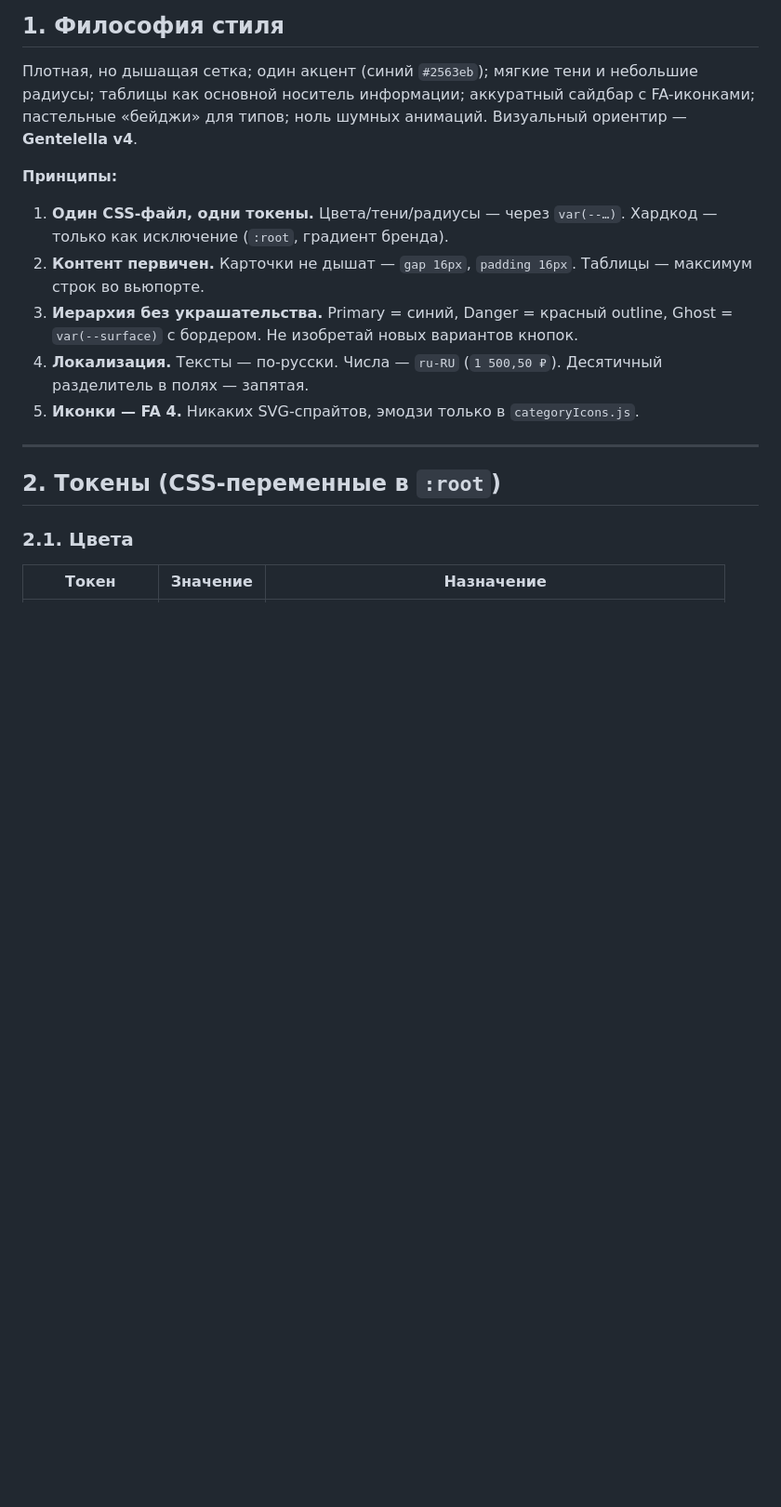
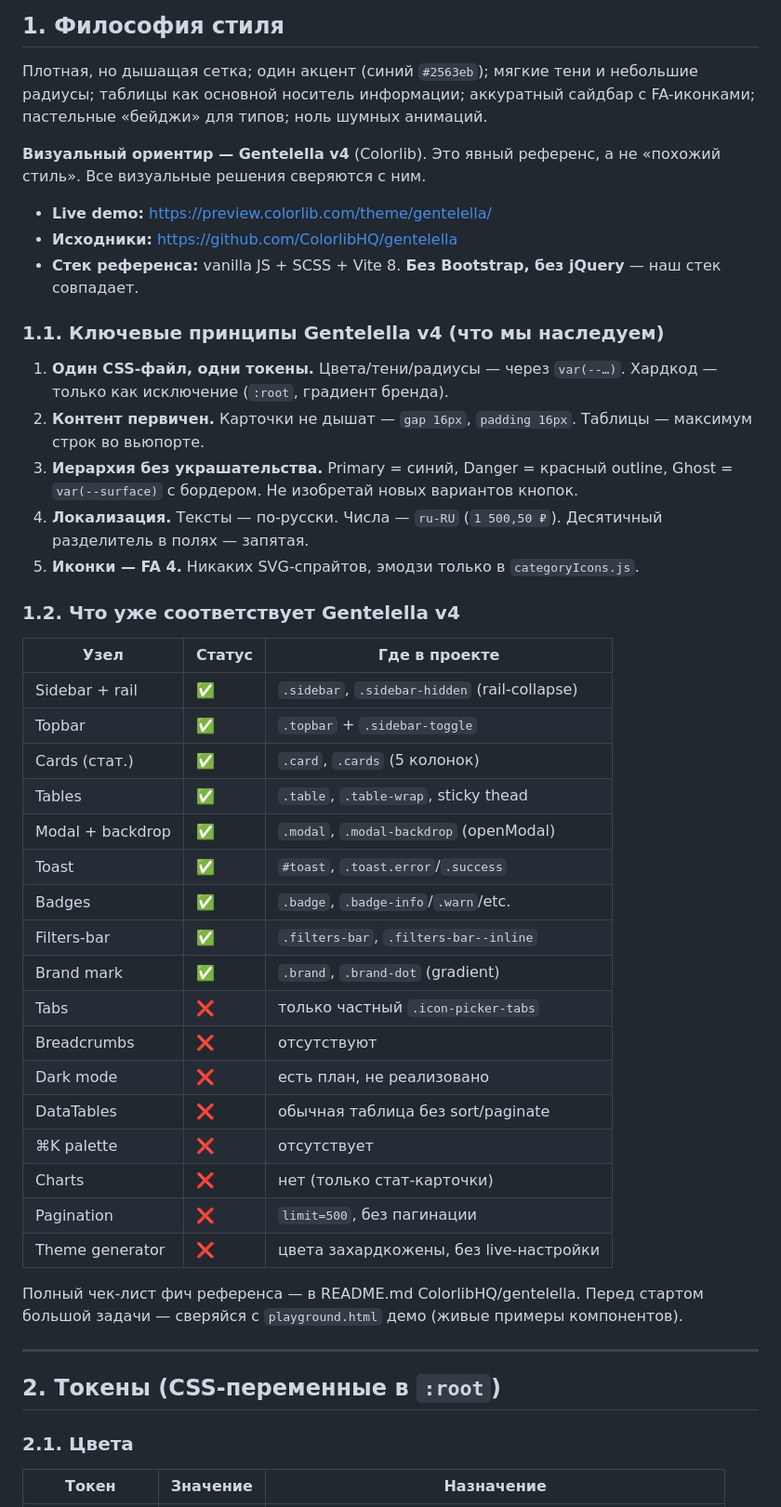
Before and after one commit to gsnsergey/gsn-finance, a Markdown page: DESIGN.md, the part around the change. Shown at 93% size. GitHub-like rendering; blank space fills up the shorter version.

Commit message:
Docs: явный референс Gentelella v4 в DESIGN.md/AGENTS.md
- DESIGN.md §1: добавлены ссылки live demo + GitHub Gentelella v4
- DESIGN.md §1.1: ключевые принципы Gentelella v4
- DESIGN.md §1.2: таблица соответствия (что уже ✅, что ❌ — tabs, breadcrumbs, dark mode, DataTables, ⌘K, charts, pagination, theme generator)
- AGENTS.md §6: чек-лист Gentelella с явными ссылками

```diff
--- a/DESIGN.md
+++ b/DESIGN.md
@@ -10,15 +10,47 @@
 
 Плотная, но дышащая сетка; один акцент (синий `#2563eb`); мягкие тени и небольшие
 радиусы; таблицы как основной носитель информации; аккуратный сайдбар с FA-иконками;
-пастельные «бейджи» для типов; ноль шумных анимаций. Визуальный ориентир — **Gentelella v4**.
+пастельные «бейджи» для типов; ноль шумных анимаций.
 
-**Принципы:**
+**Визуальный ориентир — Gentelella v4** (Colorlib). Это явный референс, а не
+«похожий стиль». Все визуальные решения сверяются с ним.
+
+- **Live demo:** https://preview.colorlib.com/theme/gentelella/
+- **Исходники:** https://github.com/ColorlibHQ/gentelella
+- **Стек референса:** vanilla JS + SCSS + Vite 8. **Без Bootstrap, без jQuery** — наш стек совпадает.
+
+### 1.1. Ключевые принципы Gentelella v4 (что мы наследуем)
 
 1. **Один CSS-файл, одни токены.** Цвета/тени/радиусы — через `var(--…)`. Хардкод — только как исключение (`:root`, градиент бренда).
 2. **Контент первичен.** Карточки не дышат — `gap 16px`, `padding 16px`. Таблицы — максимум строк во вьюпорте.
 3. **Иерархия без украшательства.** Primary = синий, Danger = красный outline, Ghost = `var(--surface)` с бордером. Не изобретай новых вариантов кнопок.
 4. **Локализация.** Тексты — по-русски. Числа — `ru-RU` (`1 500,50 ₽`). Десятичный разделитель в полях — запятая.
 5. **Иконки — FA 4.** Никаких SVG-спрайтов, эмодзи только в `categoryIcons.js`.
+
+### 1.2. Что уже соответствует Gentelella v4
+
+| Узел            | Статус | Где в проекте                                  |
+|-----------------|--------|------------------------------------------------|
+| Sidebar + rail  | ✅     | `.sidebar`, `.sidebar-hidden` (rail-collapse)  |
+| Topbar          | ✅     | `.topbar` + `.sidebar-toggle`                  |
+| Cards (стат.)   | ✅     | `.card`, `.cards` (5 колонок)                  |
+| Tables          | ✅     | `.table`, `.table-wrap`, sticky thead          |
+| Modal + backdrop| ✅     | `.modal`, `.modal-backdrop` (openModal)        |
+| Toast           | ✅     | `#toast`, `.toast.error`/`.success`            |
+| Badges          | ✅     | `.badge`, `.badge-info`/`.warn`/etc.           |
+| Filters-bar     | ✅     | `.filters-bar`, `.filters-bar--inline`         |
+| Brand mark      | ✅     | `.brand`, `.brand-dot` (gradient)              |
+| Tabs            | ❌     | только частный `.icon-picker-tabs`             |
+| Breadcrumbs     | ❌     | отсутствуют                                    |
+| Dark mode       | ❌     | есть план, не реализовано                      |
+| DataTables      | ❌     | обычная таблица без sort/paginate              |
+| ⌘K palette      | ❌     | отсутствует                                    |
+| Charts          | ❌     | нет (только стат-карточки)                     |
+| Pagination      | ❌     | `limit=500`, без пагинации                     |
+| Theme generator | ❌     | цвета захардкожены, без live-настройки         |
+
+Полный чек-лист фич референса — в README.md ColorlibHQ/gentelella. Перед стартом
+большой задачи — сверяйся с `playground.html` демо (живые примеры компонентов).
 
 ---
 
```
Also changed, not shown: AGENTS.md (+3 -1 lines).
